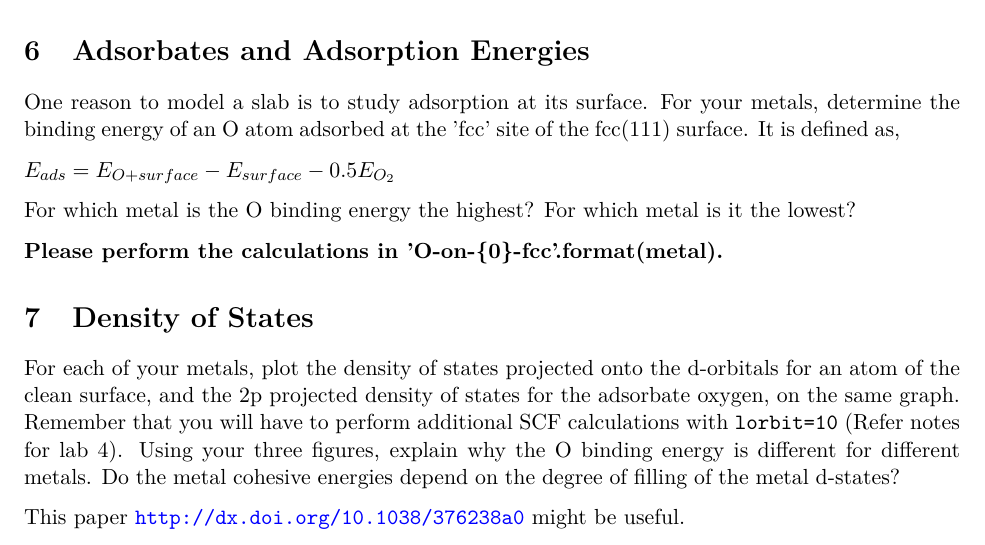
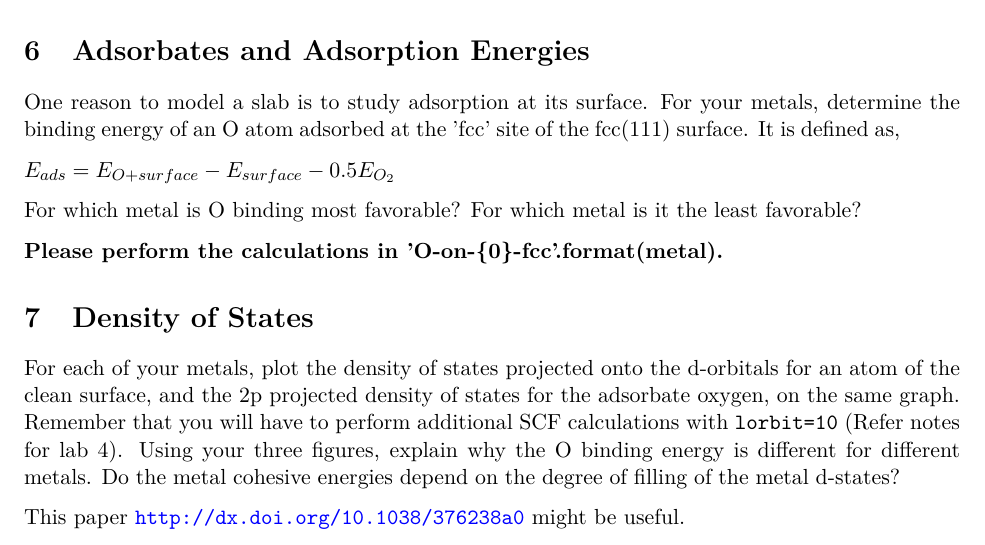
Before and after one commit to wfschneidergroup/computational-chemistry, a LaTeX problem sheet (HW6/HW6_Sp15.tex): part of page 3 of 3, cut so that both start at the same text. Compiled offline with pdfLaTeX.

Commit message:
make question less confusing

```diff
--- a/HW6/HW6_Sp15.tex
+++ b/HW6/HW6_Sp15.tex
@@ -172,7 +172,7 @@ One reason to model a slab is to study adsorption at its surface.  For your meta
 
 $E_{ads} = E_{O+surface} - E_{surface} - 0.5 E_{O_{2}}$
 
-For which metal is the O binding energy the highest? For which metal is it the lowest?
+For which metal is O binding most favorable? For which metal is it the least favorable?
 
 \textbf{Please perform the calculations in 'O-on-\{0\}-fcc'.format(metal).}
 
```
Also changed, not shown: HW6/HW6_Sp15.pdf, HW6/HW6_Sp15.tex (2 more changed lines), 1 other file.
